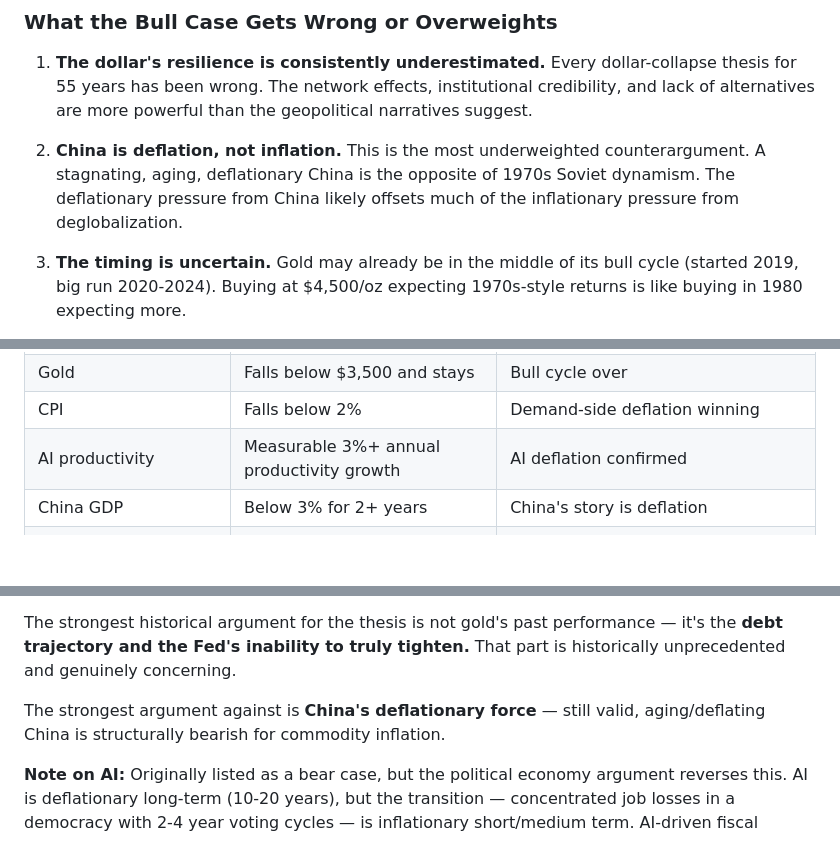
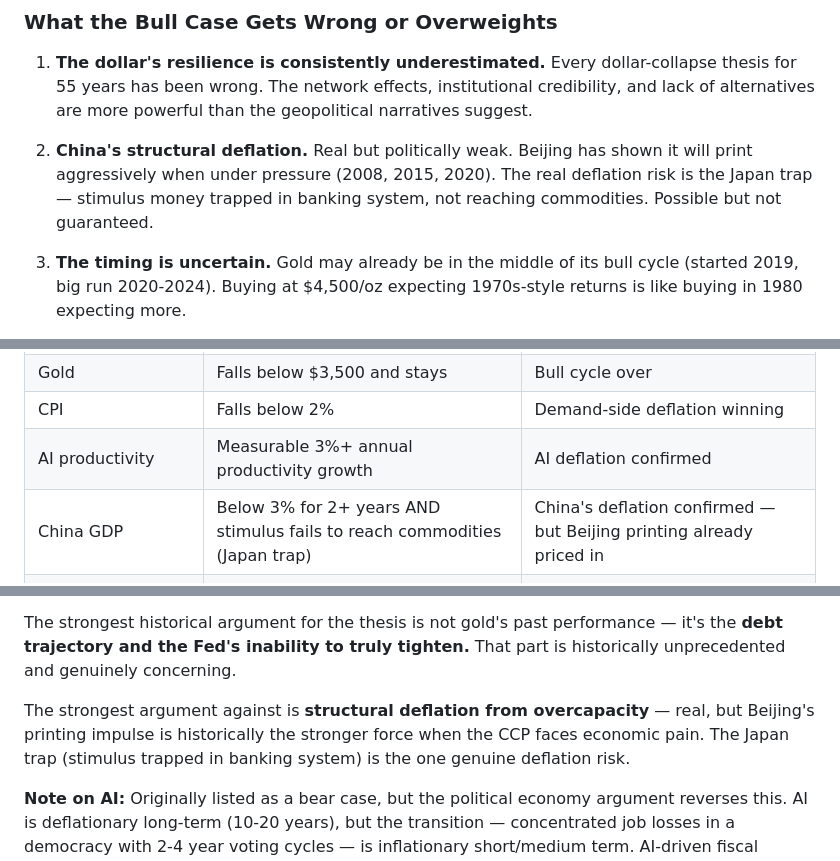
Before and after one commit to p1gg13f4rm3r/obsidian-vault, a Markdown page: 03-Trading/macro-thesis-consolidated.md, 3 parts joined by grey strips. Drawn GitHub-style; blank space fills up the shorter version.

```diff
--- a/03-Trading/macro-thesis-consolidated.md
+++ b/03-Trading/macro-thesis-consolidated.md
@@ -598,7 +644,7 @@ After running both sides through historical data, here's my honest read — neit
 
 1. **The dollar's resilience is consistently underestimated.** Every dollar-collapse thesis for 55 years has been wrong. The network effects, institutional credibility, and lack of alternatives are more powerful than the geopolitical narratives suggest.
 
-2. **China is deflation, not inflation.** This is the most underweighted counterargument. A stagnating, aging, deflationary China is the opposite of 1970s Soviet dynamism. The deflationary pressure from China likely offsets much of the inflationary pressure from deglobalization.
+2. **China's structural deflation.** Real but politically weak. Beijing has shown it will print aggressively when under pressure (2008, 2015, 2020). The real deflation risk is the Japan trap — stimulus money trapped in banking system, not reaching commodities. Possible but not guaranteed.
 
 3. **The timing is uncertain.** Gold may already be in the middle of its bull cycle (started 2019, big run 2020-2024). Buying at $4,500/oz expecting 1970s-style returns is like buying in 1980 expecting more.
 
@@ -682,7 +728,7 @@ Winners: Equities, dollar, US real estate, bonds
 | Gold | Falls below $3,500 and stays | Bull cycle over |
 | CPI | Falls below 2% | Demand-side deflation winning |
 | AI productivity | Measurable 3%+ annual productivity growth | AI deflation confirmed |
-| China GDP | Below 3% for 2+ years | China's story is deflation |
+| China GDP | Below 3% for 2+ years AND stimulus fails to reach commodities (Japan trap) | China's deflation confirmed — but Beijing printing already priced in |
 | Fed | Credibly signals rates to 7%+ | Volcker attempt (system changes) |
 | **Iran conflict — US response** | Decisive military action | **Suez moment: credibility holds, dollar supported** |
 | **Iran conflict — US response** | Limited strikes or sanctions only | **Suez moment: guarantee cracks, dollar weakens** |
@@ -706,7 +752,7 @@ Currently: US 10Y yield ~4.3%, CPI ~3%, real rate ~+1.3% — **gold is in a head
 
 The strongest historical argument for the thesis is not gold's past performance — it's the **debt trajectory and the Fed's inability to truly tighten.** That part is historically unprecedented and genuinely concerning.
 
-The strongest argument against is **China's deflationary force** — still valid, aging/deflating China is structurally bearish for commodity inflation.
+The strongest argument against is **structural deflation from overcapacity** — real, but Beijing's printing impulse is historically the stronger force when the CCP faces economic pain. The Japan trap (stimulus trapped in banking system) is the one genuine deflation risk.
 
 **Note on AI:** Originally listed as a bear case, but the political economy argument reverses this. AI is deflationary long-term (10-20 years), but the transition — concentrated job losses in a democracy with 2-4 year voting cycles — is inflationary short/medium term. AI-driven fiscal stimulus + the Fed's fiscal trap = negative real rates are the **base case**, not tail risk. The AI bear case actually *supports* the thesis in the relevant time horizon.
 
```
Also changed, not shown: other parts of 03-Trading/macro-thesis-consolidated.md (+49 -3 lines), 03-Trading/macro-thesis-consolidated-zh.md (+52 -6 lines).
